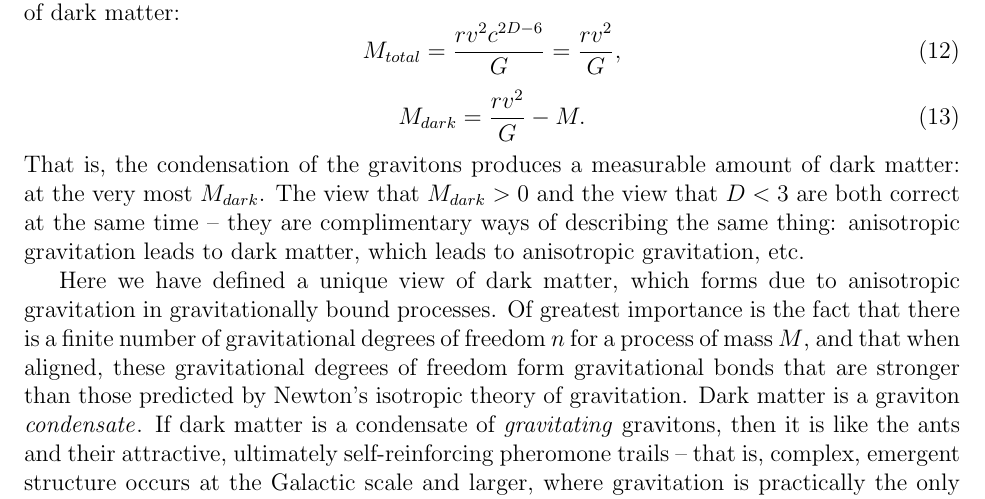
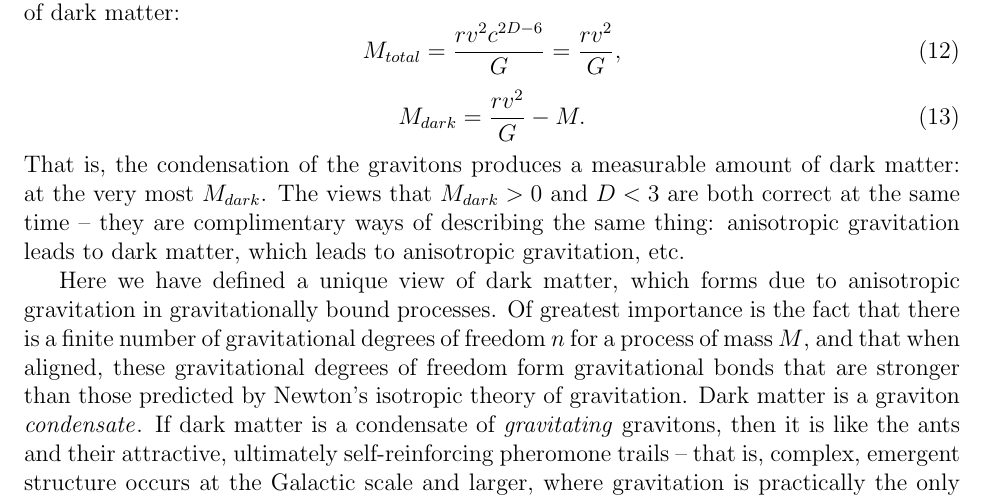
Before and after one commit to sjhalayka/papers, a LaTeX paper (anisotropic gravitation/bezier_escape.tex): part of page 5 of 7, cut so that both start at the same text. Compiled offline with pdfLaTeX.

Commit message:
Add files via upload

```diff
--- a/anisotropic gravitation/bezier_escape.tex
+++ b/anisotropic gravitation/bezier_escape.tex
@@ -247,7 +247,7 @@ M_{total} = \frac{r v^2 c^{2D - 6}}{G} = \frac{r v^2}{G},
 M_{dark} = \frac{r v^2}{G} - M.
 \end{equation}
 That is, the condensation of the gravitons produces a measurable amount of dark matter: at the very most $M_{dark}$.
-The view that $M_{dark} > 0$ and the view that $D < 3$ are both correct at the same time -- they are complimentary ways of describing the same thing: anisotropic gravitation leads to dark matter, which leads to anisotropic gravitation, etc.
+The views that $M_{dark} > 0$ and $D < 3$ are both correct at the same time -- they are complimentary ways of describing the same thing: anisotropic gravitation leads to dark matter, which leads to anisotropic gravitation, etc.
 %Numerical simulation is underway.
 
 Here we have defined a unique view of dark matter, which forms due to anisotropic gravitation in gravitationally bound processes.
```
Also changed, not shown: anisotropic gravitation/bezier_escape.pdf.
